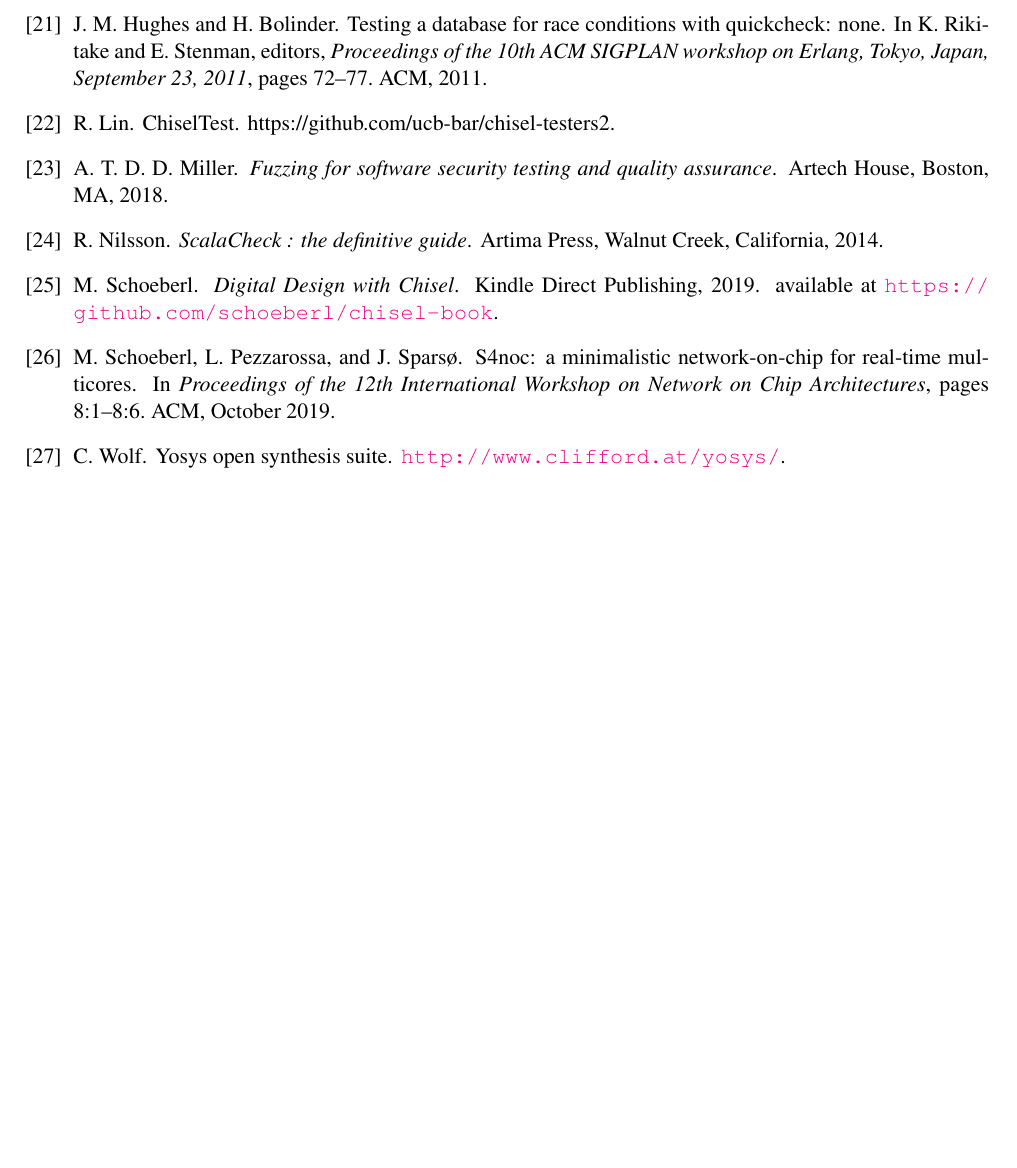
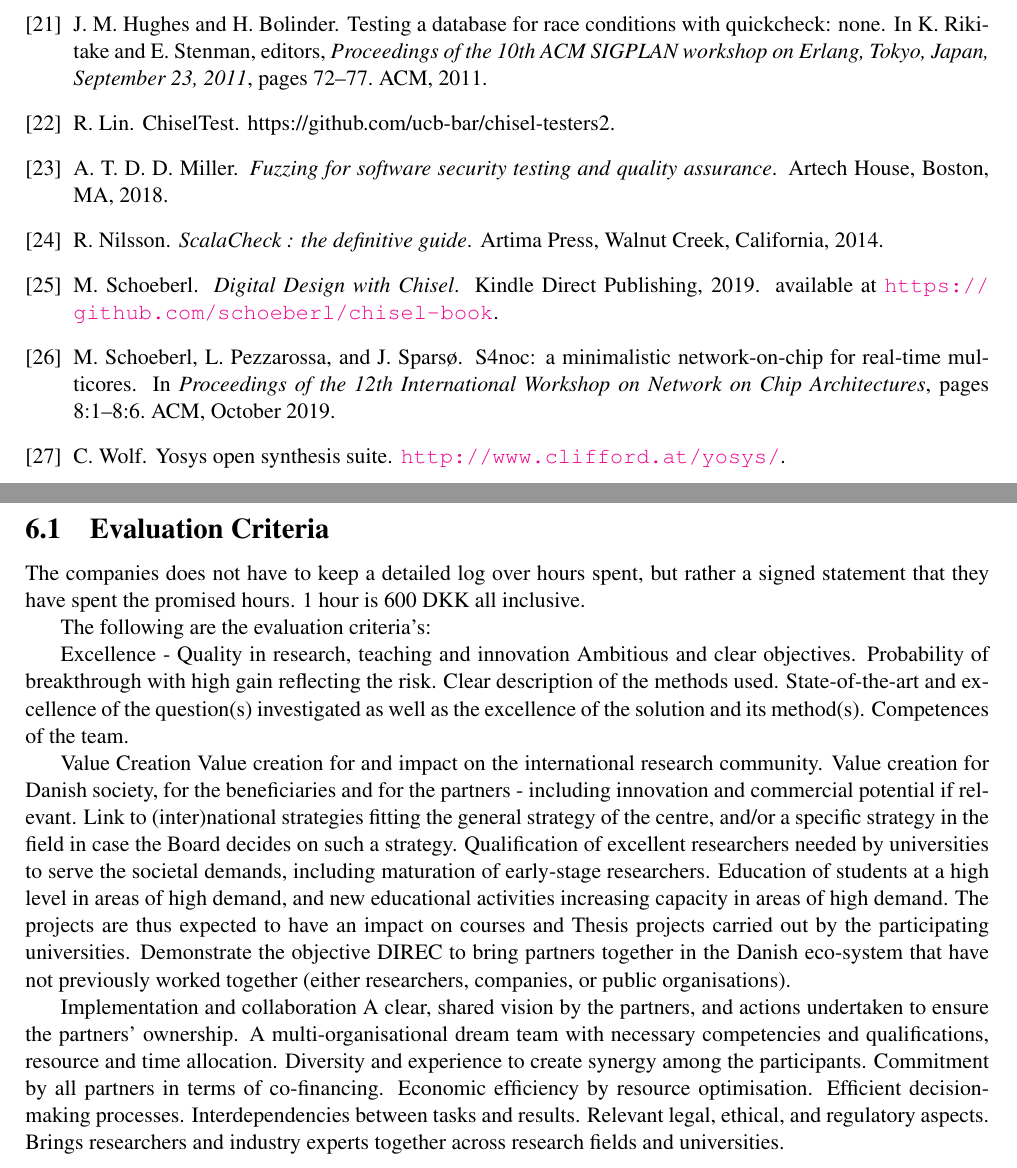
Before and after one commit to chiselverify/documentation, a LaTeX paper (funding/hw-as-a-service/hw-as-a-service.tex): part of page 11 of 11 before the commit and two parts of pages 11 and 12 of 12 after it, the two joined at a grey line, cut so that both start at the same text, the shorter picture padded with empty space. Compiled offline with pdfLaTeX.

Commit message:
HaaS: evaluation criteria

```diff
--- a/funding/hw-as-a-service/hw-as-a-service.tex
+++ b/funding/hw-as-a-service/hw-as-a-service.tex
@@ -899,6 +899,44 @@
 %\bibliography{myown,jsp,noc,misc,msbib}
 \bibliography{../../msbib,testing,../../chisel-uvm}
 
+\newpage
+
+\section{Notes}
+
+\subsection{Evaluation Criteria}
+
+
+The companies does not have to keep a detailed log over hours spent, but rather a signed statement that they have spent the promised hours. 1 hour is 600 DKK all inclusive.
+
+
+The following are the evaluation criteria's:
+
+Excellence - Quality in research, teaching and innovation
+ Ambitious and clear objectives.
+ Probability of breakthrough with high gain reflecting the risk.
+ Clear description of the methods used.
+ State-of-the-art and excellence of the question(s) investigated as well as the excellence of the solution and its method(s).
+ Competences of the team.
+
+Value Creation
+ Value creation for and impact on the international research community.
+ Value creation for Danish society, for the beneficiaries and for the partners - including innovation and
+commercial potential if relevant.
+ Link to (inter)national strategies fitting the general strategy of the centre, and/or a specific strategy in the field in case the Board decides on such a strategy.
+ Qualification of excellent researchers needed by universities to serve the societal demands, including maturation of early-stage researchers.
+ Education of students at a high level in areas of high demand, and new educational activities increasing capacity in areas of high demand. The projects are thus expected to have an impact on courses and Thesis projects carried out by the participating universities.
+ Demonstrate the objective DIREC to bring partners together in the Danish eco-system that have not previously worked together (either researchers, companies, or public organisations).
+
+Implementation and collaboration
+ A clear, shared vision by the partners, and actions undertaken to ensure the partners' ownership.
+ A multi-organisational dream team with necessary competencies and qualifications, resource and time
+allocation. Diversity and experience to create synergy among the participants.
+ Commitment by all partners in terms of co-financing.
+ Economic efficiency by resource optimisation. Efficient decision-making processes. Interdependencies between tasks and results.
+ Relevant legal, ethical, and regulatory aspects.
+ Brings researchers and industry experts together across research fields and universities.
+
+
 \end{document}
 
 \newpage
```
